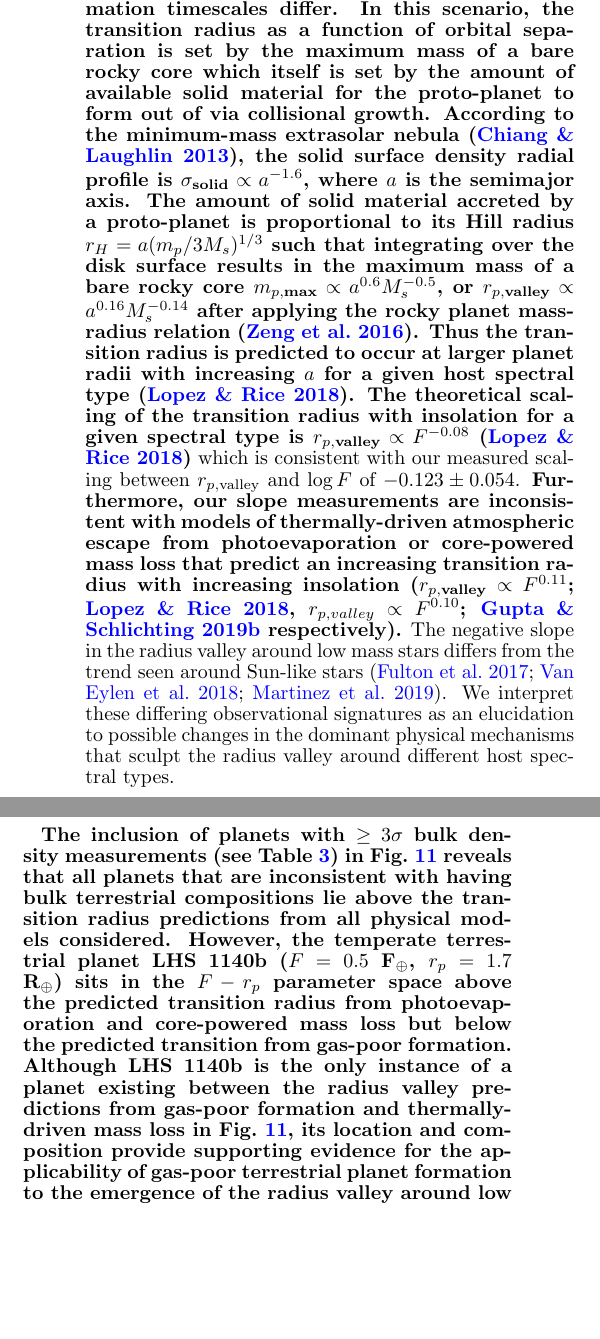
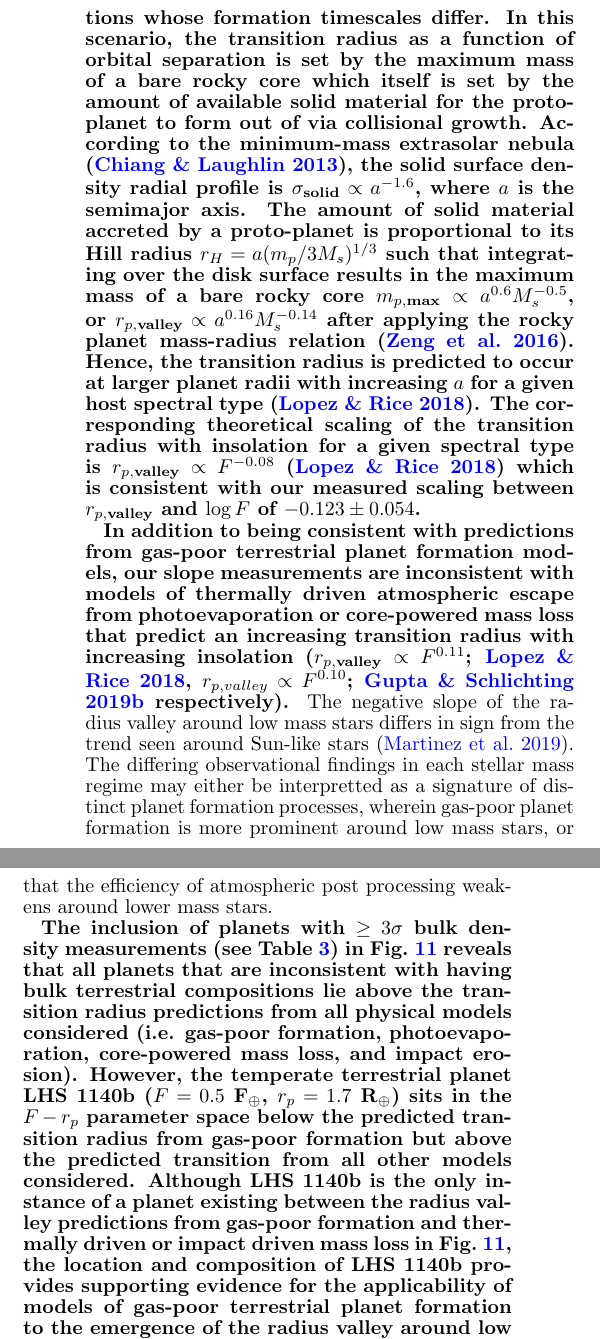
Before and after one commit to r-cloutier/radval, a LaTeX document (radvalley.tex): two parts of the columns of page 13 of 22, joined at a grey line, cut so that both start at the same text, the shorter picture padded with empty space. Compiled offline with pdfLaTeX; a missing bibliography style is replaced by a similar one.

Commit message:
editted up to section 6.1

```diff
--- a/radvalley.tex
+++ b/radvalley.tex
@@ -892,10 +892,11 @@ space yields $\text{d}r_p / \text{d}\log{P} = 0.085\pm 0.074$.
 \end{figure*}
 
 The negative slope of $\text{d}r_p / \text{d}\log{F} = -0.123$ indicates that the location of the radius valley
-drops to smaller planet radii with increasing insolation (i.e. at smaller orbital separations). \textbf{This behavior
+drops to smaller planet radii with increasing insolation (i.e. towards smaller orbital separations).
+\textbf{This behavior
 is broadly consistent with models of the formation small terrestrial planets in a gas-poor environment
 \citep{lee14,lee16,lopez18} leading to the transition from terrestrial to gaseous planets emerging due to the
-superposition of the two planet populations whose formation timescales differ. In this scenario, the
+superposition of terrestrial and gaseous planet populations whose formation timescales differ. In this scenario, the
   transition radius as a function of orbital separation is set by the maximum mass of a bare rocky core which
   itself is set by the amount of available solid material for the proto-planet to form out of via collisional
   growth. According to the
@@ -905,28 +906,34 @@ superposition of the two planet populations whose formation timescales differ. I
   is proportional to its Hill radius $r_H = a(m_p/3M_s)^{1/3}$ such that integrating over the disk surface results
   in the maximum mass of a bare rocky core $m_{p,\text{max}} \propto a^{0.6} M_s^{-0.5}$, or
   $r_{p,\text{valley}} \propto a^{0.16} M_s^{-0.14}$ after applying the rocky planet mass-radius relation
-  \citep{zeng16}. Thus the transition radius is predicted to occur at larger planet radii with increasing $a$
-  for a given host spectral type \citep{lopez18}. The theoretical scaling of the transition
+  \citep{zeng16}. Hence, the transition radius is predicted to occur at larger planet radii with increasing $a$
+  for a given host spectral type \citep{lopez18}. The corresponding theoretical scaling of the transition
   radius with insolation for a given spectral type is $r_{p,\text{valley}} \propto F^{-0.08}$
-  \citep{lopez18}} which is
-consistent with our measured scaling between $r_{p,\text{valley}}$ and $\log{F}$ of $-0.123\pm 0.054$.
-\textbf{Furthermore, our slope measurements are inconsistent with models of thermally-driven atmospheric
+  \citep{lopez18} which is
+  consistent with our measured scaling between $r_{p,\text{valley}}$ and $\log{F}$ of $-0.123\pm 0.054$.}
+
+\textbf{In addition to being consistent with predictions from gas-poor terrestrial planet formation models,
+  our slope measurements are inconsistent with models of thermally driven atmospheric
   escape from photoevaporation or core-powered mass loss that predict
 an increasing transition radius with increasing insolation ($r_{p,\text{valley}} \propto F^{0.11}$; \citealt{lopez18},
 $r_{p,valley} \propto F^{0.10}$; \citealt{gupta19b} respectively).}
-The negative slope in the radius valley around low mass stars differs from the trend seen around
-Sun-like stars \citep{fulton17,vaneylen18,martinez19}.
-We interpret these differing observational signatures as an elucidation to possible changes in the dominant
-physical mechanisms that sculpt the radius valley around different host spectral types.
+The negative slope of the radius valley around low mass stars differs in sign from the trend seen around
+Sun-like stars \citep{martinez19}.
+The differing observational findings in each stellar mass regime may either be interpretted as
+a signature of distinct planet formation processes, wherein gas-poor planet formation is more prominent
+around low mass stars, or that the efficiency of atmospheric post processing weakens around lower mass stars.
+
 
 \textbf{The inclusion of planets with $\geq 3\sigma$ bulk density measurements (see Table~\ref{table:rhop}) in
   Fig.~\ref{fig:fmapF} reveals that all planets that are inconsistent with having bulk terrestrial
-  compositions lie above the transition radius predictions from all physical models considered. However, the
+  compositions lie above the transition radius predictions from all physical models considered
+  (i.e. gas-poor formation, photoevaporation, core-powered mass loss, and impact erosion). However, the
   temperate terrestrial planet LHS 1140b ($F=0.5$ F$_{\oplus}$, $r_p=1.7$ R$_{\oplus}$) sits in the $F-r_p$ parameter
-  space above the predicted transition radius from photoevaporation and core-powered mass loss but below the
-  predicted transition from gas-poor formation. Although LHS 1140b is the only instance of a planet
-  existing between the radius valley predictions from gas-poor formation and thermally-driven mass loss in
-  Fig.~\ref{fig:fmapF}, its location and composition provide supporting evidence for the applicability of
+  space below the predicted transition radius from gas-poor formation but above the predicted transition from all
+  other models considered. Although LHS 1140b is the only instance of a planet
+  existing between the radius valley predictions from gas-poor formation and thermally driven or impact driven
+  mass loss in Fig.~\ref{fig:fmapF}, the location and composition of LHS 1140b
+  provides supporting evidence for the applicability of models of
   gas-poor terrestrial planet formation to the emergence of the radius valley around low mass stars.}
 
 \subsection{Planet populations versus stellar mass} \label{sect:Msbin}
```
Also changed, not shown: radvalley.tex (10 more changed lines).
